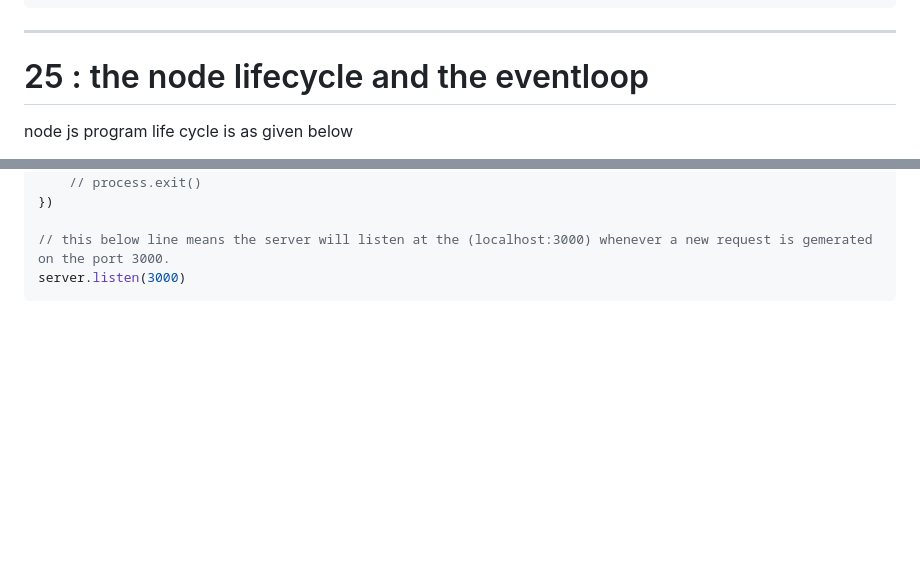
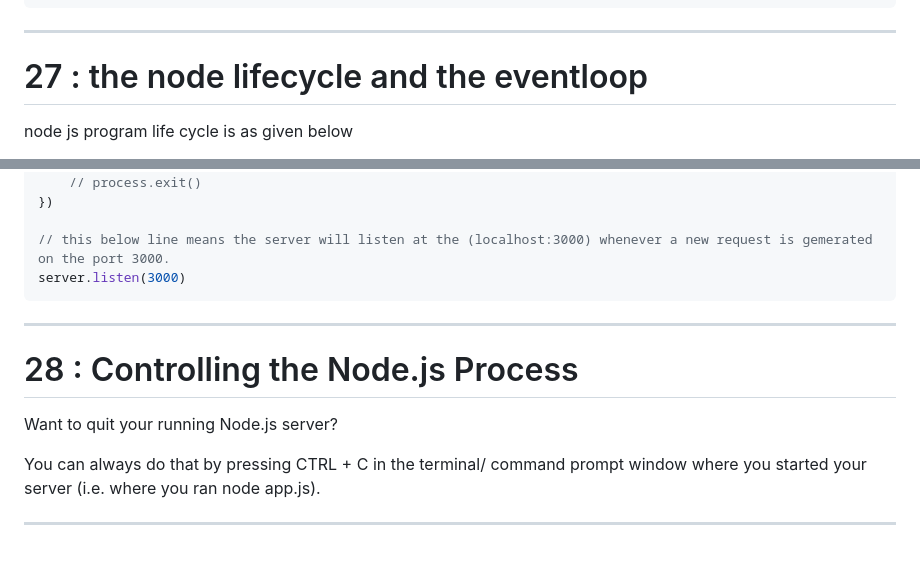
Before and after one commit to SDE-ADNAN/Node_JS_Maximillian, a Markdown page: Section_3:_Understanding_the_Basics/README.md, 2 parts joined by grey strips. Drawn GitHub-style; blank space fills up the shorter version.

Commit message:
< 28 : Controlling the Node.js Process > how to quit a nodejs server

````diff
--- a/Section_3:_Understanding_the_Basics/README.md
+++ b/Section_3:_Understanding_the_Basics/README.md
@@ -61,7 +61,7 @@ server.listen(3000)
 
 ---
 
-# 25 : the node lifecycle and the eventloop
+# 27 : the node lifecycle and the eventloop
 
 node js program life cycle is as given below
 1. we run the server using the " node app.js " command then
@@ -105,3 +105,13 @@ const server = http.createServer((req,res)=>{
 // this below line means the server will listen at the (localhost:3000) whenever a new request is gemerated on the port 3000.
 server.listen(3000)
 ```
+
+---
+
+# 28 : Controlling the Node.js Process
+
+Want to quit your running Node.js server?
+
+You can always do that by pressing CTRL + C in the terminal/ command prompt window where you started your server (i.e. where you ran node app.js).
+
+---
````
